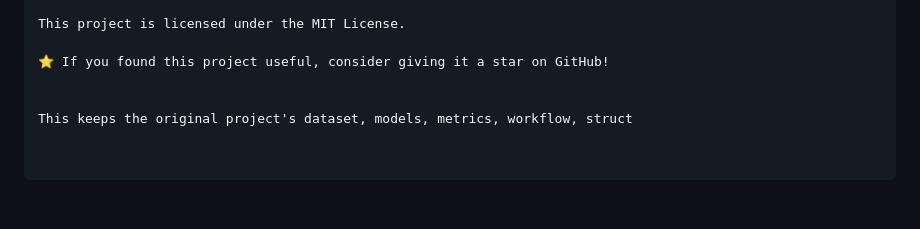
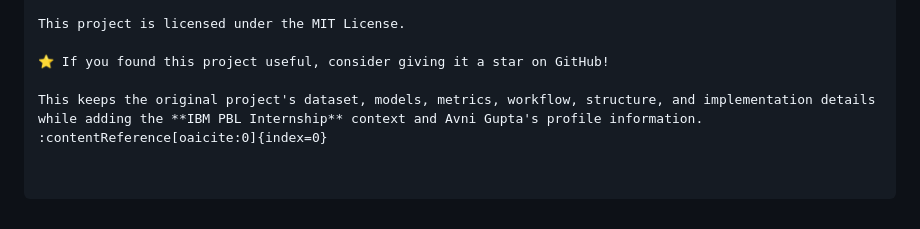
Before and after one commit to Avni7719/AI_Driven_Student_Performance_Prediction_System, a Markdown page: README.md, the part around the change. Rendered like a GitHub page.

Commit message:
Update README with additional project context
Expanded description to include IBM PBL Internship context and Avni Gupta's profile information.

```diff
--- a/README.md
+++ b/README.md
@@ -335,5 +335,4 @@ This project is licensed under the MIT License.
 
 ⭐ If you found this project useful, consider giving it a star on GitHub!
 
-
-This keeps the original project's dataset, models, metrics, workflow, struct
+This keeps the original project's dataset, models, metrics, workflow, structure, and implementation details while adding the **IBM PBL Internship** context and Avni Gupta's profile information. :contentReference[oaicite:0]{index=0}
```
